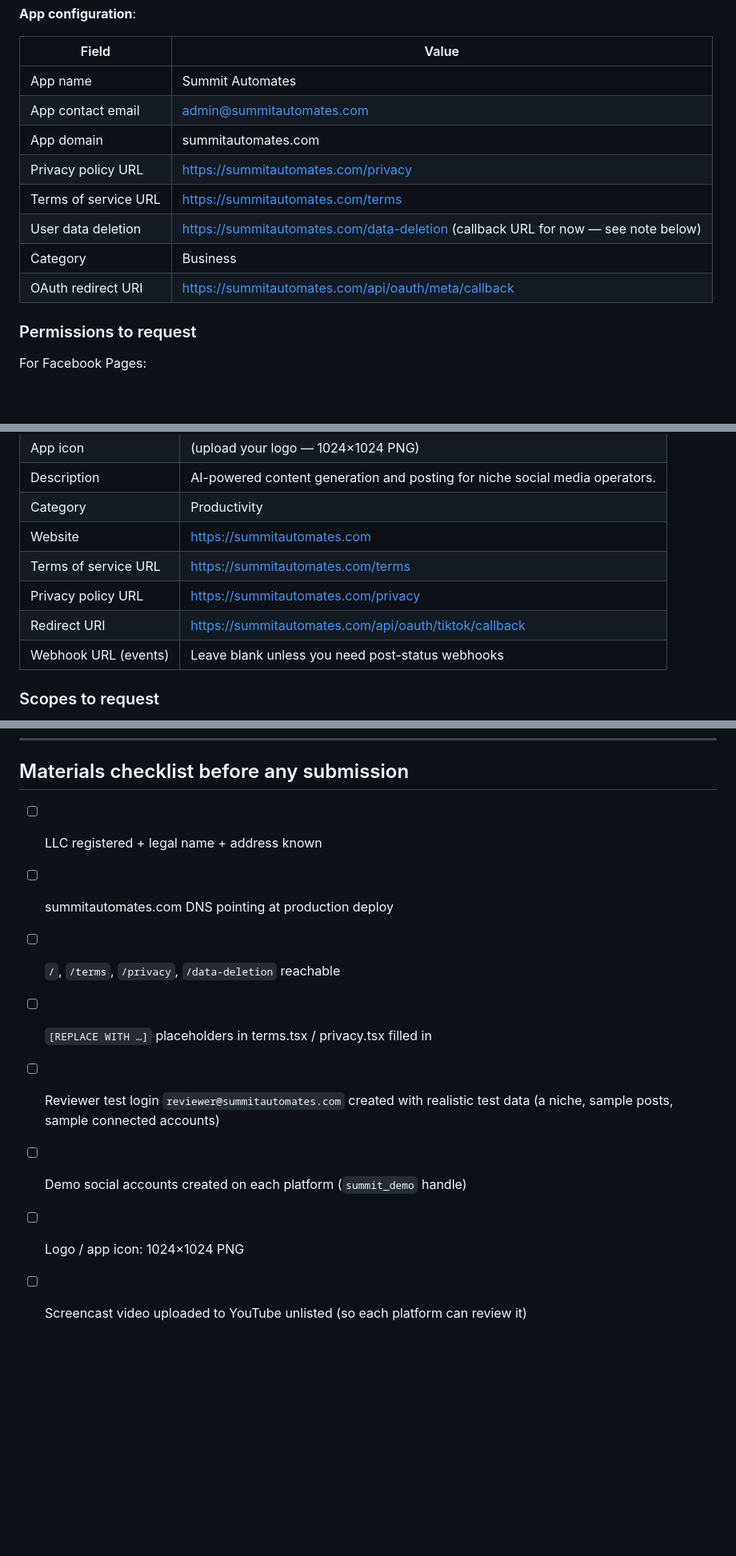
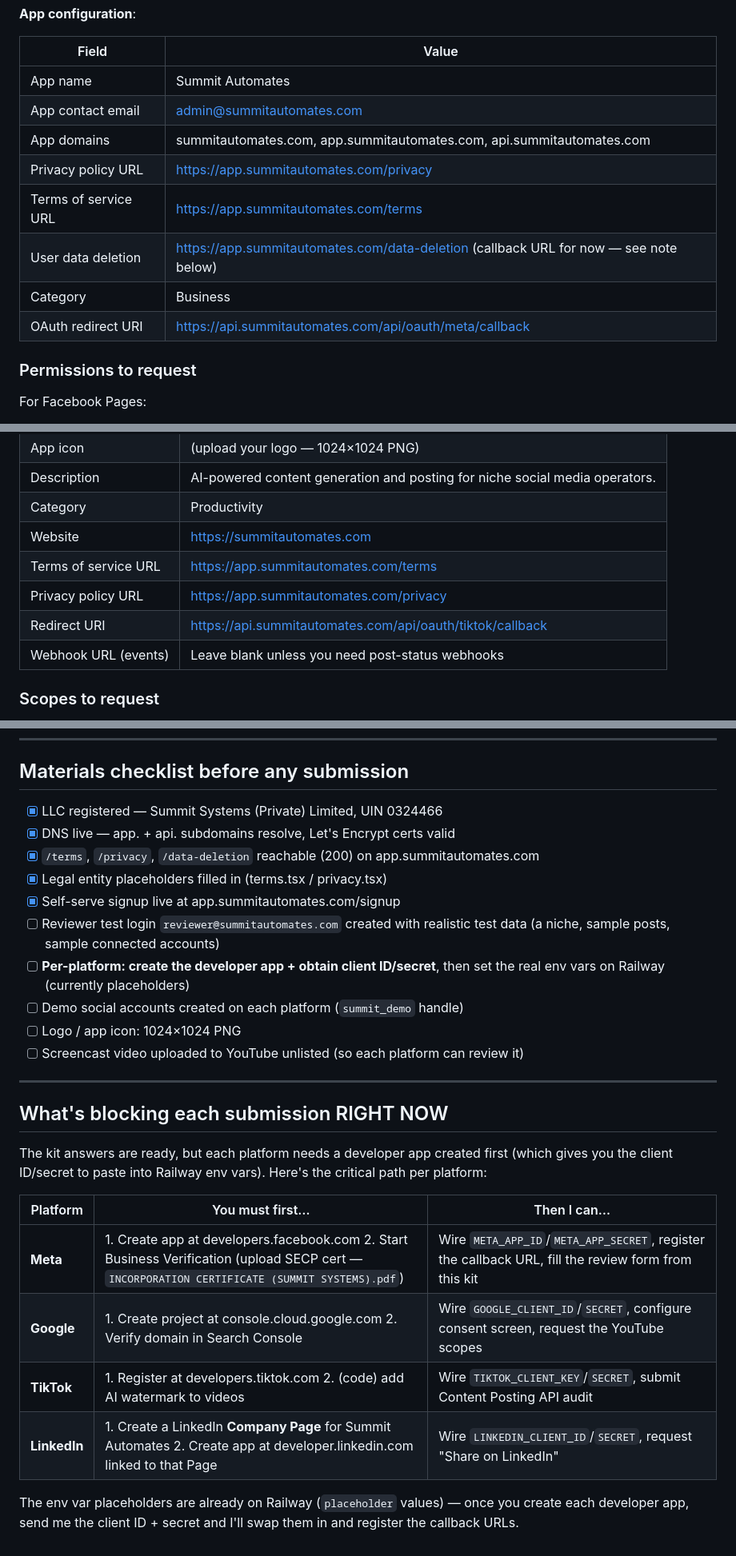
Before and after one commit to FDM420/socialautomation, a Markdown page: docs/OAUTH_REVIEW_SUBMISSION_KIT.md, 3 parts joined by grey strips. Shown at 80% size. Drawn GitHub-style; blank space fills up the shorter version.

```diff
--- a/docs/OAUTH_REVIEW_SUBMISSION_KIT.md
+++ b/docs/OAUTH_REVIEW_SUBMISSION_KIT.md
@@ -78,12 +105,12 @@ understand they're test fixtures.
 |---|---|
 | App name | Summit Automates |
 | App contact email | admin@summitautomates.com |
-| App domain | summitautomates.com |
-| Privacy policy URL | https://summitautomates.com/privacy |
-| Terms of service URL | https://summitautomates.com/terms |
-| User data deletion | https://summitautomates.com/data-deletion (callback URL for now — see note below) |
+| App domains | summitautomates.com, app.summitautomates.com, api.summitautomates.com |
+| Privacy policy URL | https://app.summitautomates.com/privacy |
+| Terms of service URL | https://app.summitautomates.com/terms |
+| User data deletion | https://app.summitautomates.com/data-deletion (callback URL for now — see note below) |
 | Category | Business |
-| OAuth redirect URI | https://summitautomates.com/api/oauth/meta/callback |
+| OAuth redirect URI | https://api.summitautomates.com/api/oauth/meta/callback |
 
 ### Permissions to request
 
@@ -248,9 +275,9 @@ HTML file. Required before submission.
 | Description | AI-powered content generation and posting for niche social media operators. |
 | Category | Productivity |
 | Website | https://summitautomates.com |
-| Terms of service URL | https://summitautomates.com/terms |
-| Privacy policy URL | https://summitautomates.com/privacy |
-| Redirect URI | https://summitautomates.com/api/oauth/tiktok/callback |
+| Terms of service URL | https://app.summitautomates.com/terms |
+| Privacy policy URL | https://app.summitautomates.com/privacy |
+| Redirect URI | https://api.summitautomates.com/api/oauth/tiktok/callback |
 | Webhook URL (events) | Leave blank unless you need post-status webhooks |
 
 ### Scopes to request
@@ -372,11 +399,32 @@ Copy this into a Google Sheet to track each submission:
 
 ## Materials checklist before any submission
 
-- [ ] LLC registered + legal name + address known
-- [ ] summitautomates.com DNS pointing at production deploy
-- [ ] `/`, `/terms`, `/privacy`, `/data-deletion` reachable
-- [ ] `[REPLACE WITH …]` placeholders in terms.tsx / privacy.tsx filled in
+- [x] LLC registered — Summit Systems (Private) Limited, UIN 0324466
+- [x] DNS live — app. + api. subdomains resolve, Let's Encrypt certs valid
+- [x] `/terms`, `/privacy`, `/data-deletion` reachable (200) on app.summitautomates.com
+- [x] Legal entity placeholders filled in (terms.tsx / privacy.tsx)
+- [x] Self-serve signup live at app.summitautomates.com/signup
 - [ ] Reviewer test login `reviewer@summitautomates.com` created with realistic test data (a niche, sample posts, sample connected accounts)
+- [ ] **Per-platform: create the developer app + obtain client ID/secret**, then set the real env vars on Railway (currently placeholders)
 - [ ] Demo social accounts created on each platform (`summit_demo` handle)
 - [ ] Logo / app icon: 1024×1024 PNG
 - [ ] Screencast video uploaded to YouTube unlisted (so each platform can review it)
+
+---
+
+## What's blocking each submission RIGHT NOW
+
+The kit answers are ready, but each platform needs a developer app created
+first (which gives you the client ID/secret to paste into Railway env vars).
+Here's the critical path per platform:
+
+| Platform | You must first… | Then I can… |
+|---|---|---|
+| **Meta** | 1. Create app at developers.facebook.com 2. Start Business Verification (upload SECP cert — `INCORPORATION CERTIFICATE (SUMMIT SYSTEMS).pdf`) | Wire `META_APP_ID`/`META_APP_SECRET`, register the callback URL, fill the review form from this kit |
+| **Google** | 1. Create project at console.cloud.google.com 2. Verify domain in Search Console | Wire `GOOGLE_CLIENT_ID`/`SECRET`, configure consent screen, request the YouTube scopes |
+| **TikTok** | 1. Register at developers.tiktok.com 2. (code) add AI watermark to videos | Wire `TIKTOK_CLIENT_KEY`/`SECRET`, submit Content Posting API audit |
+| **LinkedIn** | 1. Create a LinkedIn **Company Page** for Summit Automates 2. Create app at developer.linkedin.com linked to that Page | Wire `LINKEDIN_CLIENT_ID`/`SECRET`, request "Share on LinkedIn" |
+
+The env var placeholders are already on Railway (`placeholder` values) — once
+you create each developer app, send me the client ID + secret and I'll swap
+them in and register the callback URLs.
```
Also changed, not shown: other parts of docs/OAUTH_REVIEW_SUBMISSION_KIT.md (+48 -21 lines).
